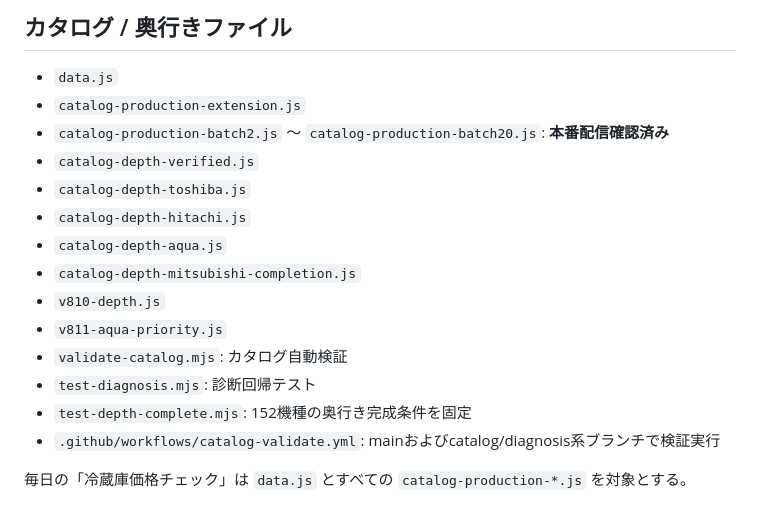
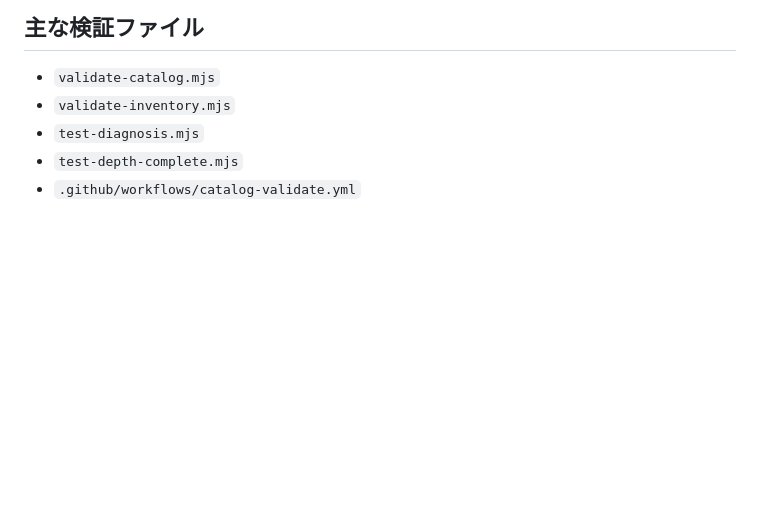
Before and after one commit to tasogare87-star/ai-fridge-diagnosis-v83, a Markdown page: CATALOG_COVERAGE.md, the part around one of its changes. Rendered like a GitHub page; blank space fills up the shorter version.

```diff
--- a/CATALOG_COVERAGE.md
+++ b/CATALOG_COVERAGE.md
@@ -112,18 +104,7 @@ GitHub Actions `Catalog validation` と診断回帰テストを運用中。本
 
-## カタログ / 奥行きファイル
-- `data.js`
-- `catalog-production-extension.js`
-- `catalog-production-batch2.js` ～ `catalog-production-batch20.js`: **本番配信確認済み**
-- `catalog-depth-verified.js`
-- `catalog-depth-toshiba.js`
-- `catalog-depth-hitachi.js`
-- `catalog-depth-aqua.js`
-- `catalog-depth-mitsubishi-completion.js`
-- `v810-depth.js`
-- `v811-aqua-priority.js`
-- `validate-catalog.mjs`: カタログ自動検証
-- `test-diagnosis.mjs`: 診断回帰テスト
-- `test-depth-complete.mjs`: 152機種の奥行き完成条件を固定
-- `.github/workflows/catalog-validate.yml`: mainおよびcatalog/diagnosis系ブランチで検証実行
-
-毎日の「冷蔵庫価格チェック」は `data.js` とすべての `catalog-production-*.js` を対象とする。
+## 主な検証ファイル
+- `validate-catalog.mjs`
+- `validate-inventory.mjs`
+- `test-diagnosis.mjs`
+- `test-depth-complete.mjs`
+- `.github/workflows/catalog-validate.yml`
```
Also changed, not shown: other parts of CATALOG_COVERAGE.md (+39 -47 lines).
